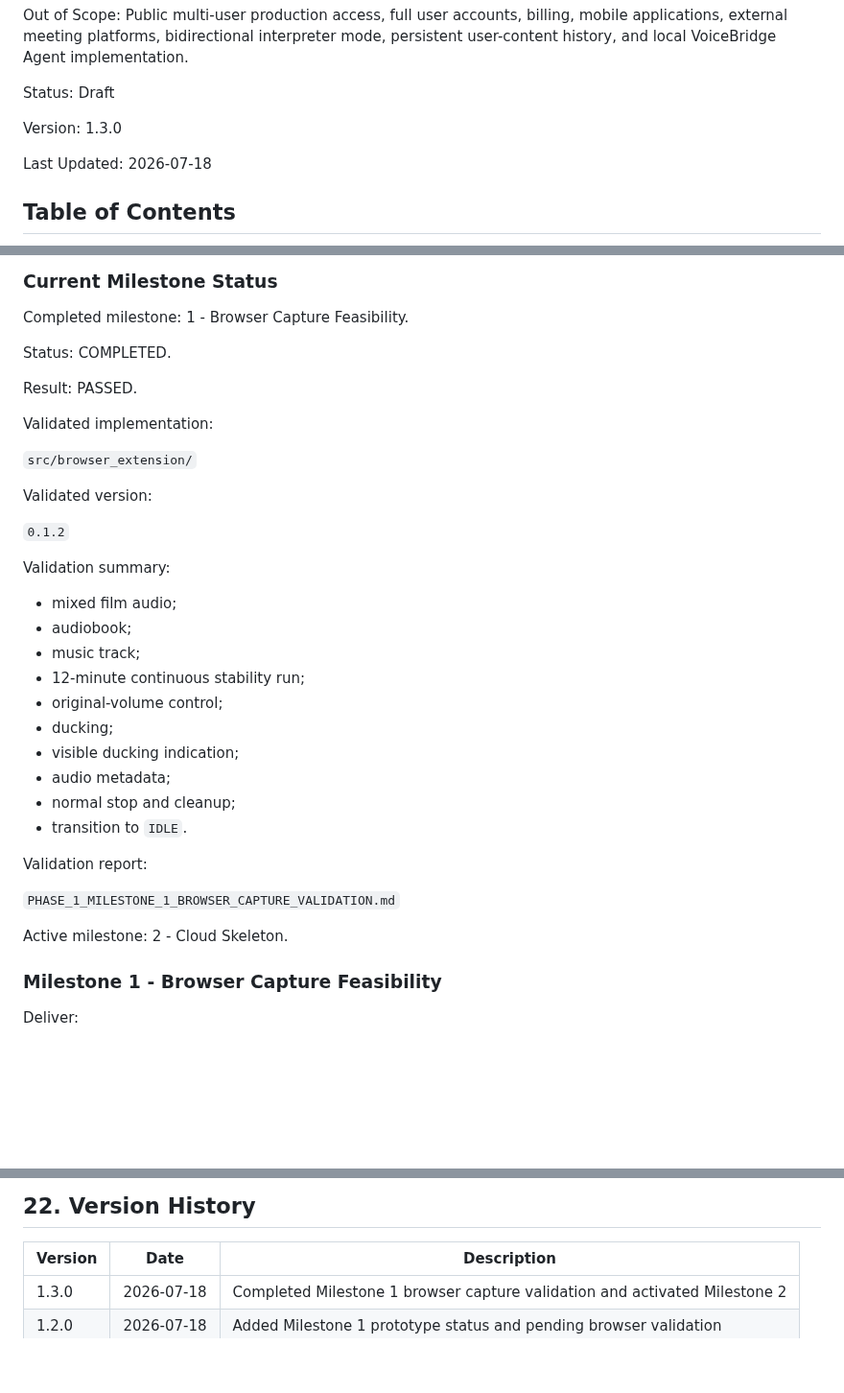
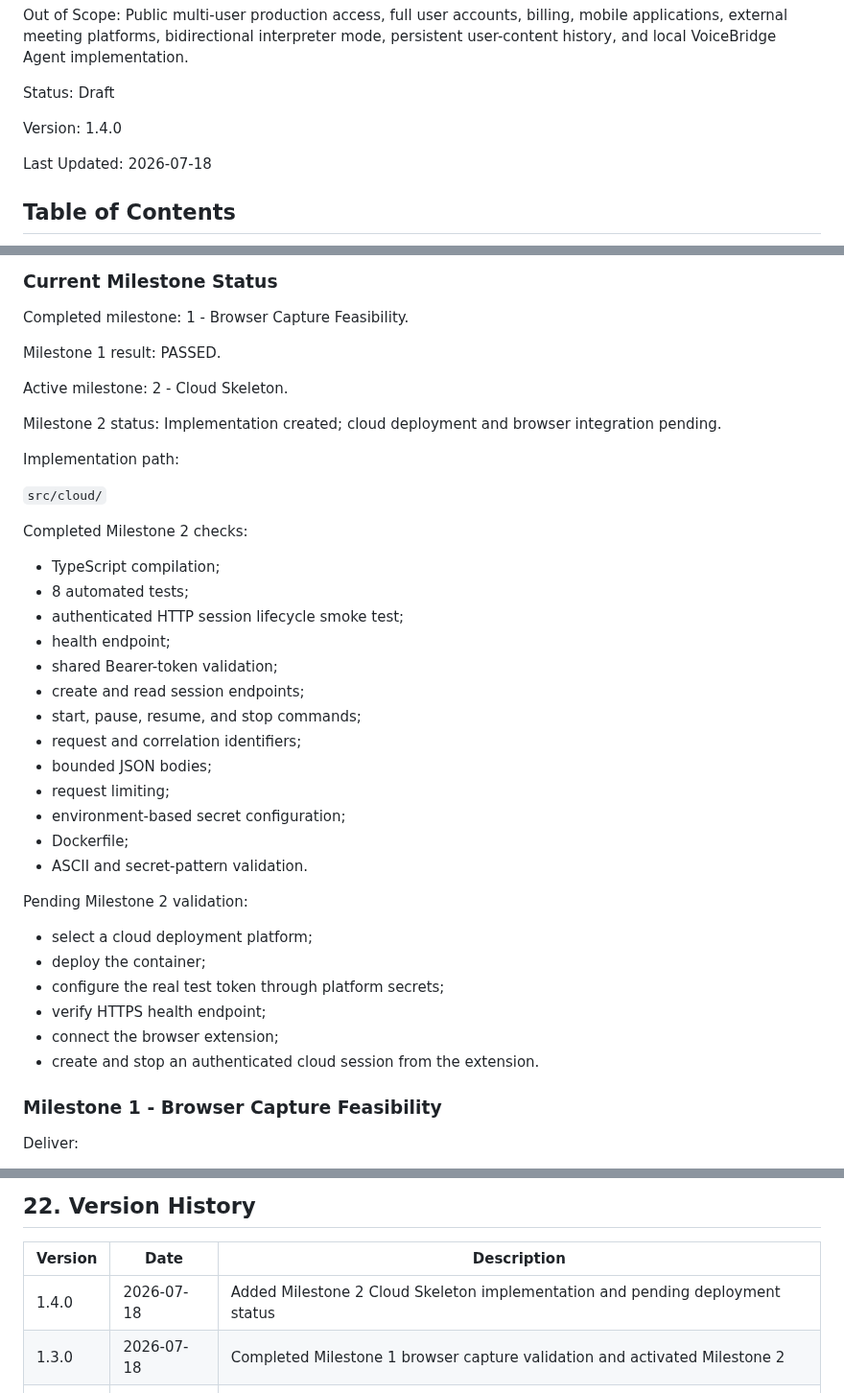
Before and after one commit to kolemasakar/VoiceBridge, a Markdown page: docs/phases/PHASE_1_CLOUD_YOUTUBE_MVP.md, 3 parts joined by grey strips. Shown at 96% size. Drawn GitHub-style; blank space fills up the shorter version.

Commit message:
Document Phase 1 Cloud Skeleton implementation

```diff
--- a/docs/phases/PHASE_1_CLOUD_YOUTUBE_MVP.md
+++ b/docs/phases/PHASE_1_CLOUD_YOUTUBE_MVP.md
@@ -15,7 +15,7 @@ Status:
 Draft
 
 Version:
-1.3.0
+1.4.0
 
 Last Updated:
 2026-07-18
@@ -480,39 +480,43 @@ The final transport decision MUST be recorded in the Phase 1 document or an ADR
 Completed milestone:
 1 - Browser Capture Feasibility.
 
-Status:
-COMPLETED.
-
-Result:
+Milestone 1 result:
 PASSED.
-
-Validated implementation:
-
-`src/browser_extension/`
-
-Validated version:
-
-`0.1.2`
-
-Validation summary:
-
-- mixed film audio;
-- audiobook;
-- music track;
-- 12-minute continuous stability run;
-- original-volume control;
-- ducking;
-- visible ducking indication;
-- audio metadata;
-- normal stop and cleanup;
-- transition to `IDLE`.
-
-Validation report:
-
-`PHASE_1_MILESTONE_1_BROWSER_CAPTURE_VALIDATION.md`
 
 Active milestone:
 2 - Cloud Skeleton.
+
+Milestone 2 status:
+Implementation created; cloud deployment and browser integration pending.
+
+Implementation path:
+
+`src/cloud/`
+
+Completed Milestone 2 checks:
+
+- TypeScript compilation;
+- 8 automated tests;
+- authenticated HTTP session lifecycle smoke test;
+- health endpoint;
+- shared Bearer-token validation;
+- create and read session endpoints;
+- start, pause, resume, and stop commands;
+- request and correlation identifiers;
+- bounded JSON bodies;
+- request limiting;
+- environment-based secret configuration;
+- Dockerfile;
+- ASCII and secret-pattern validation.
+
+Pending Milestone 2 validation:
+
+- select a cloud deployment platform;
+- deploy the container;
+- configure the real test token through platform secrets;
+- verify HTTPS health endpoint;
+- connect the browser extension;
+- create and stop an authenticated cloud session from the extension.
 
 ### Milestone 1 - Browser Capture Feasibility
 
@@ -799,6 +803,7 @@ Technical references:
 
 | Version | Date | Description |
 |---------|------|-------------|
+| 1.4.0 | 2026-07-18 | Added Milestone 2 Cloud Skeleton implementation and pending deployment status |
 | 1.3.0 | 2026-07-18 | Completed Milestone 1 browser capture validation and activated Milestone 2 |
 | 1.2.0 | 2026-07-18 | Added Milestone 1 prototype status and pending browser validation |
 | 1.1.0 | 2026-07-18 | Added automatic original-audio ducking and independent volume controls |
```
